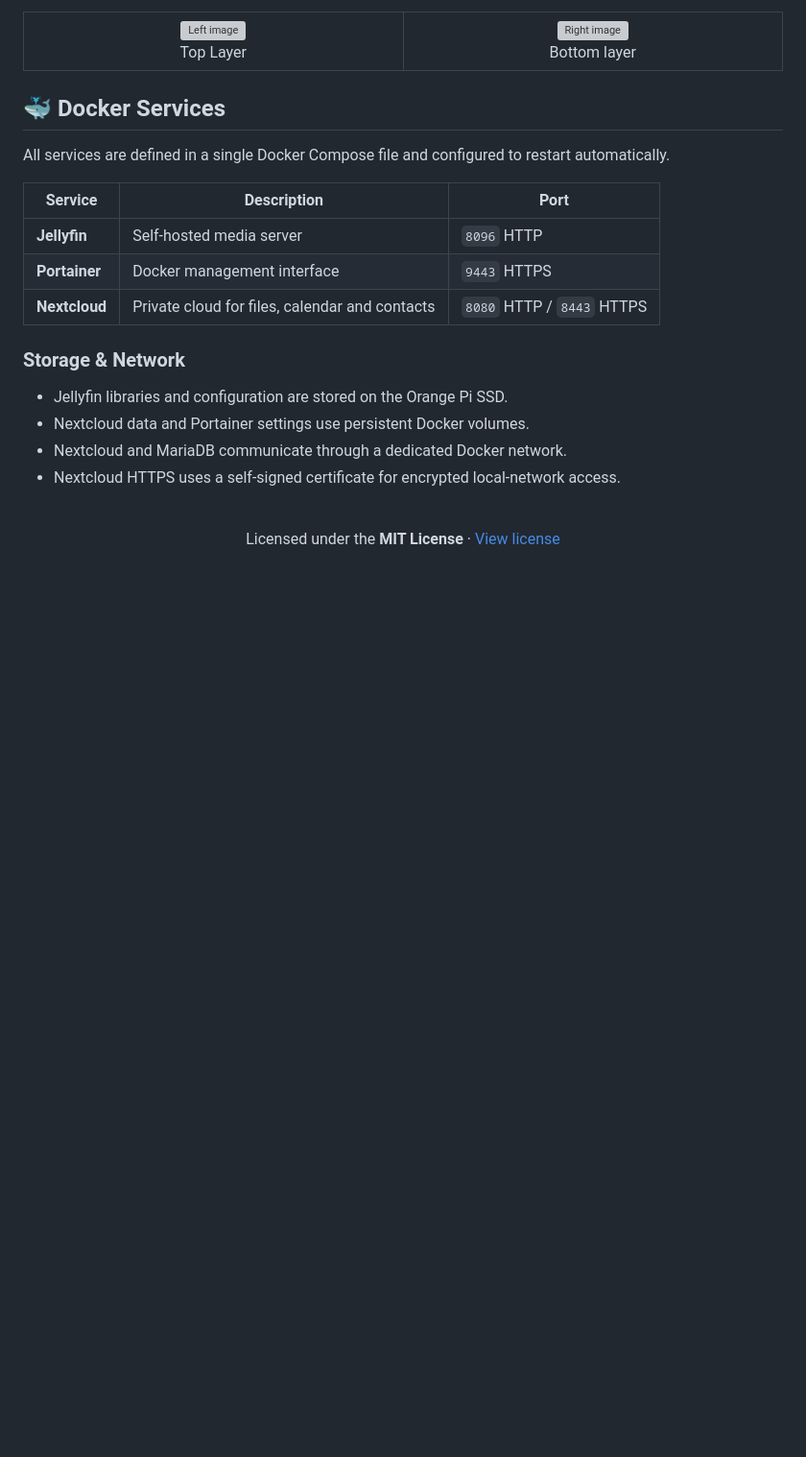
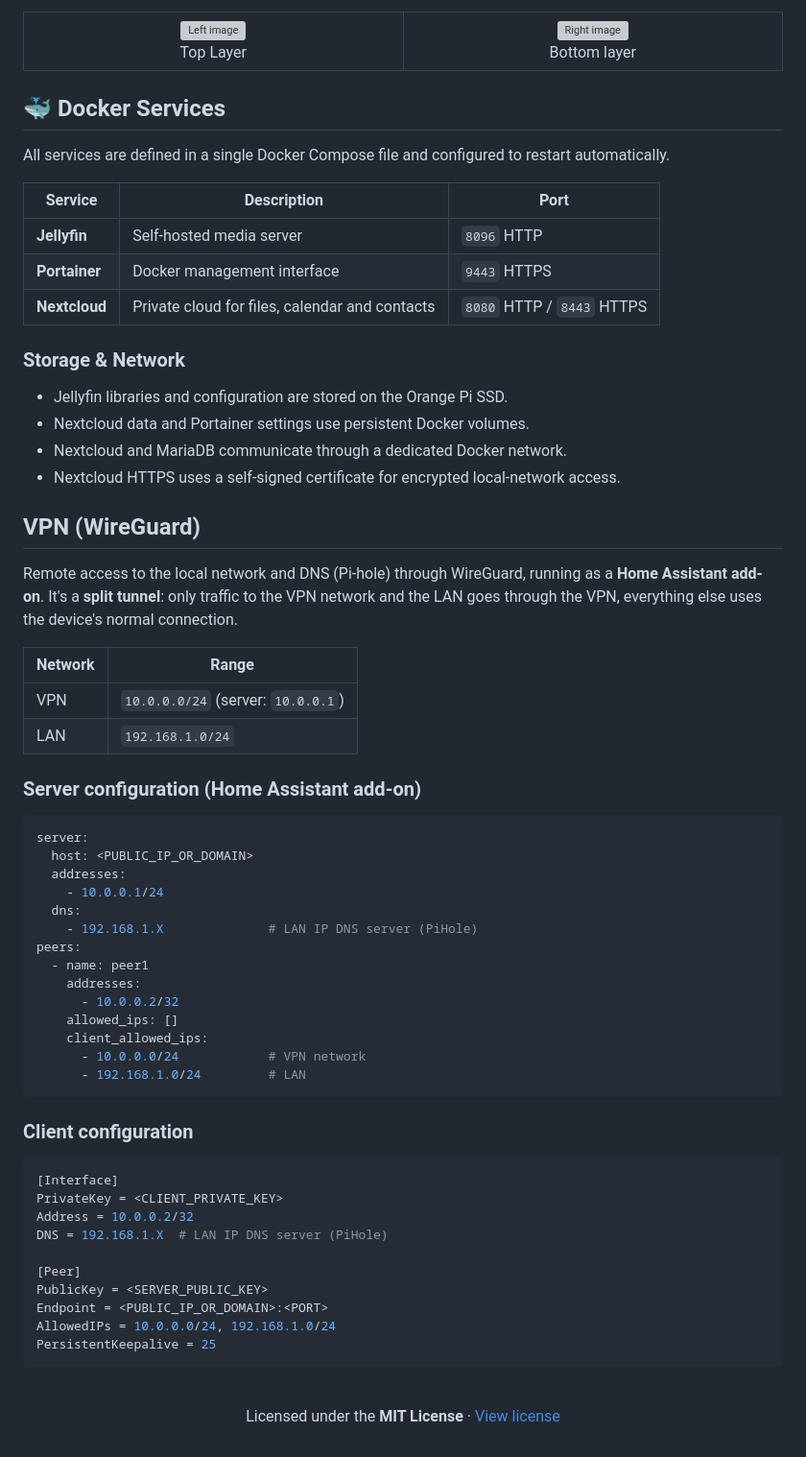
Before and after one commit to DanielMPGit/homelab, a Markdown page: README.md, the part around the change. Shown at 96% size. Rendered like a GitHub page; blank space fills up the shorter version; grey boxes are pictures that could not be loaded.

Commit message:
vpn section on readme

````diff
--- a/README.md
+++ b/README.md
@@ -216,6 +216,47 @@ All services are defined in a single Docker Compose file and configured to resta
 * Nextcloud and MariaDB communicate through a dedicated Docker network.
 * Nextcloud HTTPS uses a self-signed certificate for encrypted local-network access.
 
+## VPN (WireGuard)
+
+Remote access to the local network and DNS (Pi-hole) through WireGuard, running as a **Home Assistant add-on**. It's a **split tunnel**: only traffic to the VPN network and the LAN goes through the VPN, everything else uses the device's normal connection.
+
+| Network | Range |
+|---|---|
+| VPN | `10.0.0.0/24` (server: `10.0.0.1`) |
+| LAN | `192.168.1.0/24` |
+
+### Server configuration (Home Assistant add-on)
+
+```yaml
+server:
+  host: <PUBLIC_IP_OR_DOMAIN>
+  addresses:
+    - 10.0.0.1/24
+  dns:
+    - 192.168.1.X              # LAN IP DNS server (PiHole)
+peers:
+  - name: peer1
+    addresses:
+      - 10.0.0.2/32
+    allowed_ips: []
+    client_allowed_ips:
+      - 10.0.0.0/24            # VPN network
+      - 192.168.1.0/24         # LAN
+```
+### Client configuration
+
+```ini
+[Interface]
+PrivateKey = <CLIENT_PRIVATE_KEY>
+Address = 10.0.0.2/32
+DNS = 192.168.1.X  # LAN IP DNS server (PiHole)
+
+[Peer]
+PublicKey = <SERVER_PUBLIC_KEY>
+Endpoint = <PUBLIC_IP_OR_DOMAIN>:<PORT>
+AllowedIPs = 10.0.0.0/24, 192.168.1.0/24
+PersistentKeepalive = 25
+```
 
 <br>
 
````
